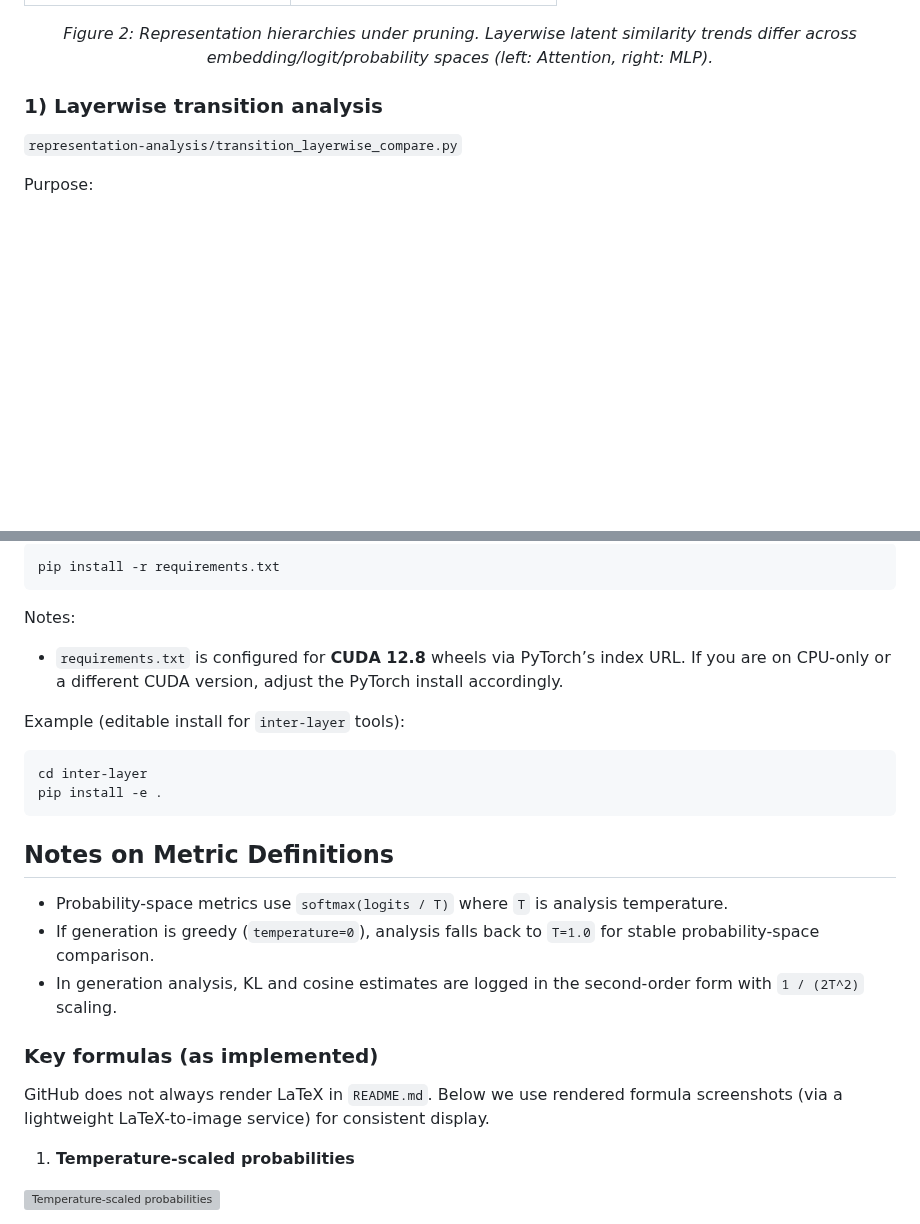
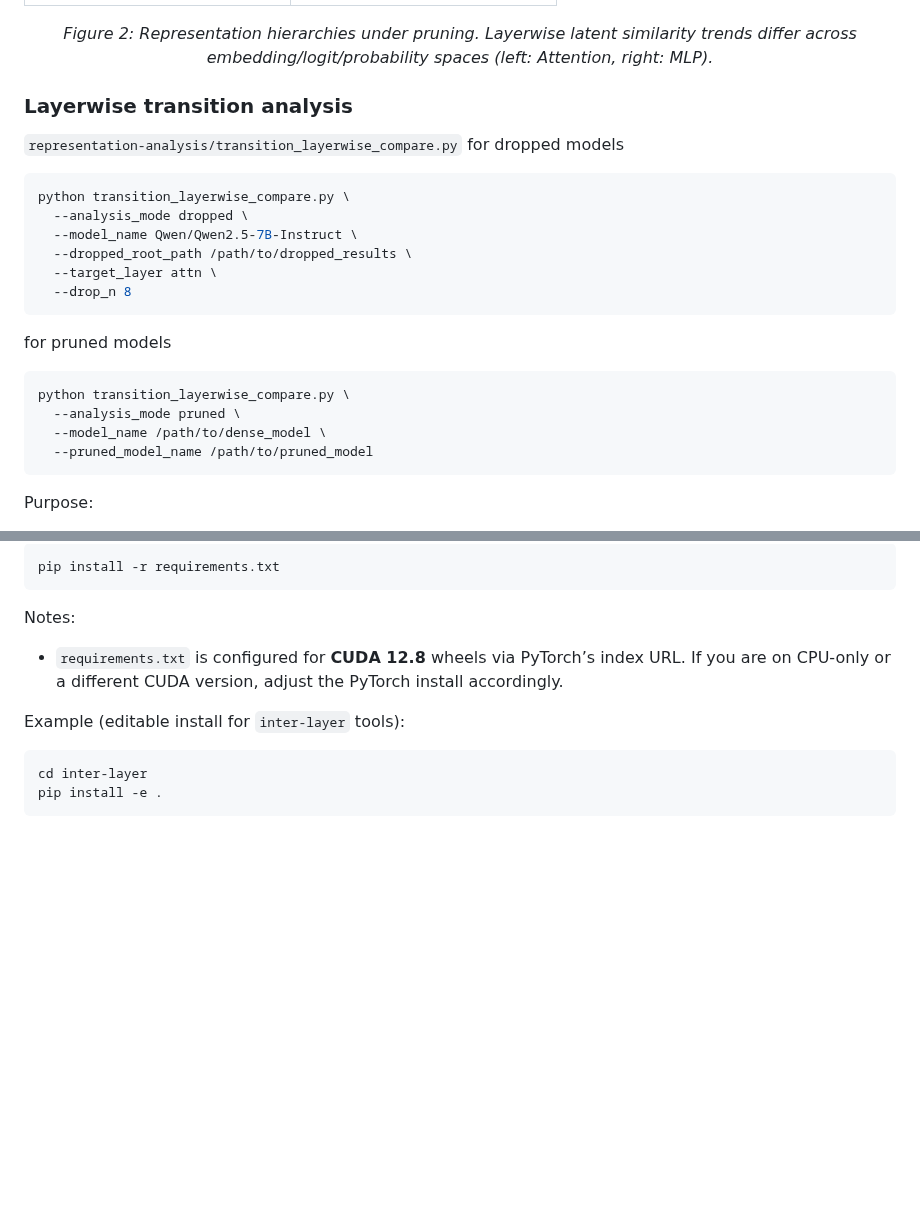
Before and after one commit to CASE-Lab-UMD/Pruning-on-Representations, a Markdown page: README.md, 2 parts joined by grey strips. Drawn GitHub-style; blank space fills up the shorter version; grey boxes are pictures that could not be loaded.

````diff
--- a/README.md
+++ b/README.md
@@ -88,9 +88,25 @@ We provide analysis code for both **inter-layer** dropping (layer/block drop) an
   <em>Figure 2: Representation hierarchies under pruning. Layerwise latent similarity trends differ across embedding/logit/probability spaces (left: Attention, right: MLP).</em>
 </p>
 
-### 1) Layerwise transition analysis
+### Layerwise transition analysis
 
 `representation-analysis/transition_layerwise_compare.py`
+for dropped models
+```bash
+python transition_layerwise_compare.py \
+  --analysis_mode dropped \
+  --model_name Qwen/Qwen2.5-7B-Instruct \
+  --dropped_root_path /path/to/dropped_results \
+  --target_layer attn \
+  --drop_n 8
+```
+for pruned models
+```bash
+python transition_layerwise_compare.py \
+  --analysis_mode pruned \
+  --model_name /path/to/dense_model \
+  --pruned_model_name /path/to/pruned_model
+```
 
 Purpose:
 - Compare **attn/mlp sublayer transitions** at the same layer and same context.
@@ -285,19 +292,3 @@ cd inter-layer
 pip install -e .
 ```
 
-## Notes on Metric Definitions
-
-- Probability-space metrics use `softmax(logits / T)` where `T` is analysis temperature.
-- If generation is greedy (`temperature=0`), analysis falls back to `T=1.0` for stable probability-space comparison.
-- In generation analysis, KL and cosine estimates are logged in the second-order form with `1 / (2T^2)` scaling.
-
-### Key formulas (as implemented)
-
-GitHub does not always render LaTeX in `README.md`. Below we use rendered formula screenshots (via a lightweight LaTeX-to-image service) for consistent display.
-
-1) **Temperature-scaled probabilities**
-
-<p>
-  <img alt="Temperature-scaled probabilities" src="https://latex.codecogs.com/png.image?%5Cdpi%7B140%7D%20z%3A%20%5Ctext%7Blogits%7D%2C%5C%3B%20T%3E0%3A%20%5Ctext%7Btemperature%7D%2C%5C%3B%20p%3D%5Coperatorname%7Bsoftmax%7D%28z%2FT%29%2C%5C%3B%20%5Clog%20p%3D%5Clog%5Coperatorname%7Bsoftmax%7D%28z%2FT%29" />
-</p>
-
````
Also changed, not shown: other parts of README.md (+29 -62 lines).
